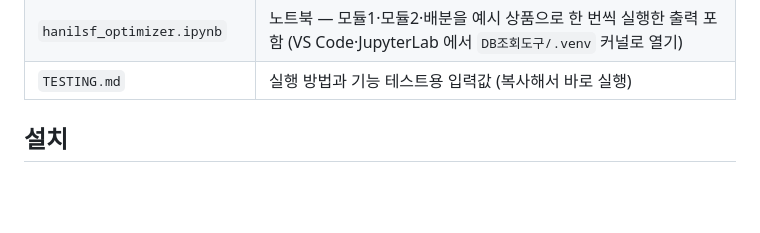
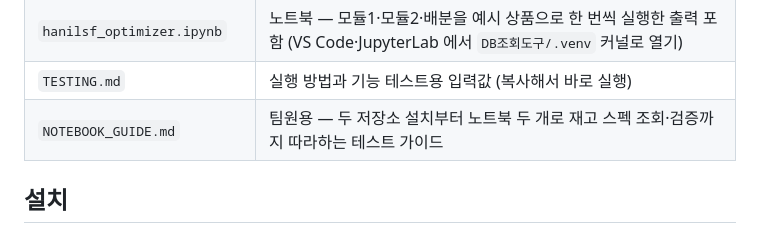
Before and after one commit to koreaben777/hanil-order-check, a Markdown page: README.md, the part around the change. GitHub-like rendering; blank space fills up the shorter version.

```diff
--- a/README.md
+++ b/README.md
@@ -17,6 +17,7 @@
 | `test_hanilsf_optimizer.py` | DB 없이 도는 자가 점검 |
 | `hanilsf_optimizer.ipynb` | 노트북 — 모듈1·모듈2·배분을 예시 상품으로 한 번씩 실행한 출력 포함 (VS Code·JupyterLab 에서 `DB조회도구/.venv` 커널로 열기) |
 | `TESTING.md` | 실행 방법과 기능 테스트용 입력값 (복사해서 바로 실행) |
+| `NOTEBOOK_GUIDE.md` | 팀원용 — 두 저장소 설치부터 노트북 두 개로 재고 스펙 조회·검증까지 따라하는 테스트 가이드 |
 
 ## 설치
 
```
Also changed, not shown: NOTEBOOK_GUIDE.md (added, +206 -0 lines).
